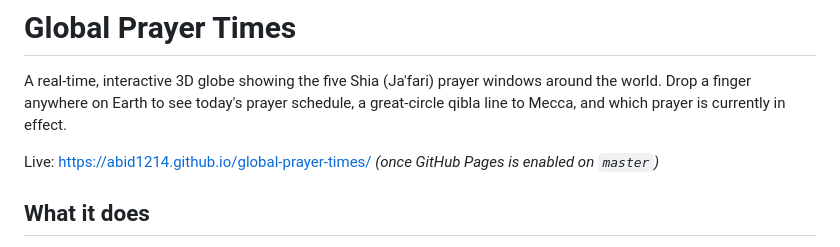
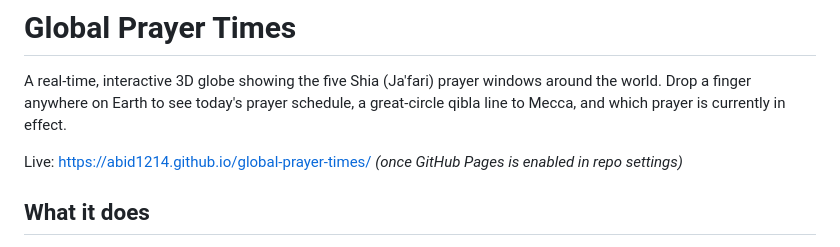
Before and after one commit to abid1214/global-prayer-times, a Markdown page: README.md, the part around the change. GitHub-like rendering.

Commit message:
Drop branch-name assumption from the GitHub Pages note in README
Address the Codex review comment from PR #2 that didn't make it into
the original merge.

```diff
--- a/README.md
+++ b/README.md
@@ -2,7 +2,7 @@
 
 A real-time, interactive 3D globe showing the five Shia (Ja'fari) prayer windows around the world. Drop a finger anywhere on Earth to see today's prayer schedule, a great-circle qibla line to Mecca, and which prayer is currently in effect.
 
-Live: <https://abid1214.github.io/global-prayer-times/> *(once GitHub Pages is enabled on `master`)*
+Live: <https://abid1214.github.io/global-prayer-times/> *(once GitHub Pages is enabled in repo settings)*
 
 ## What it does
 
```
